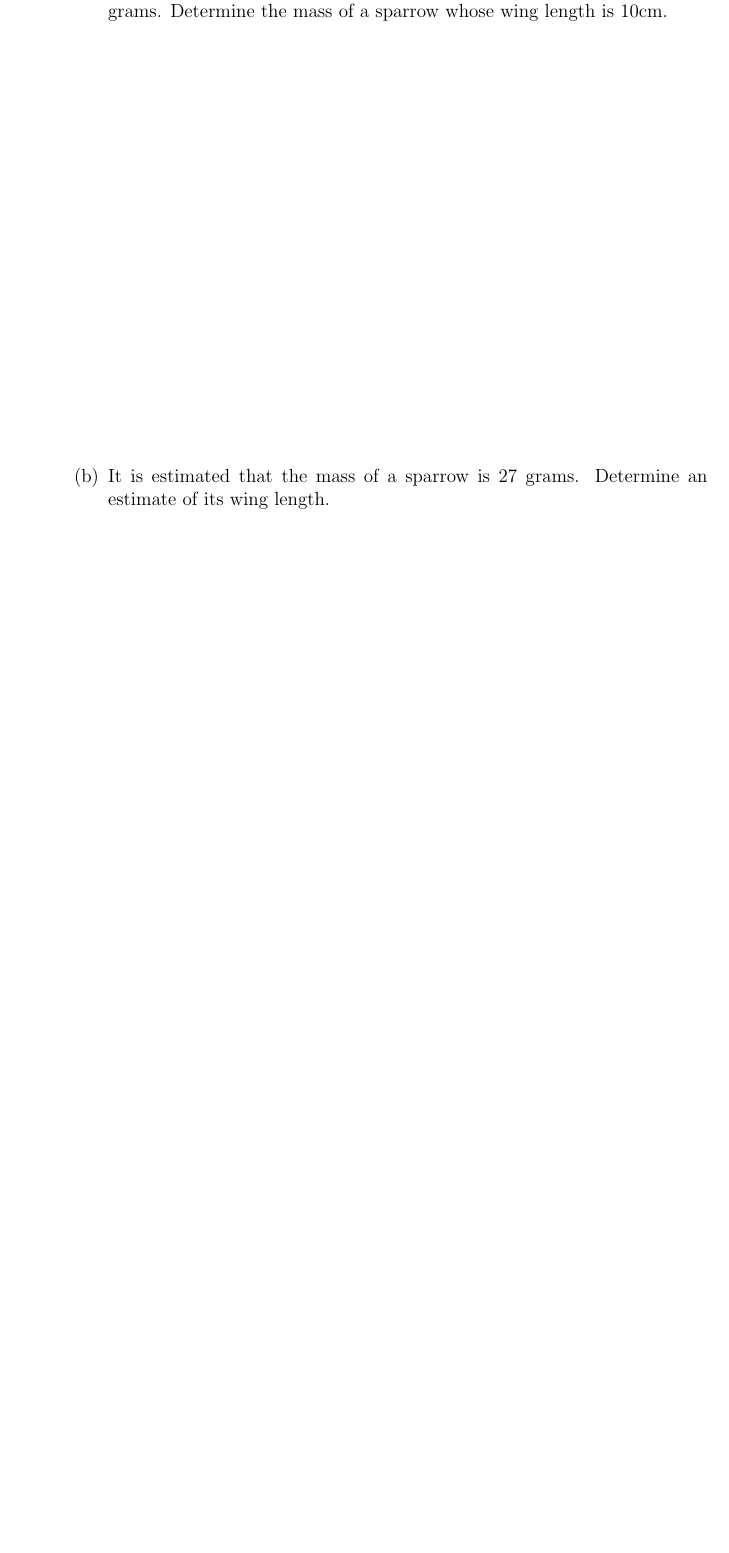
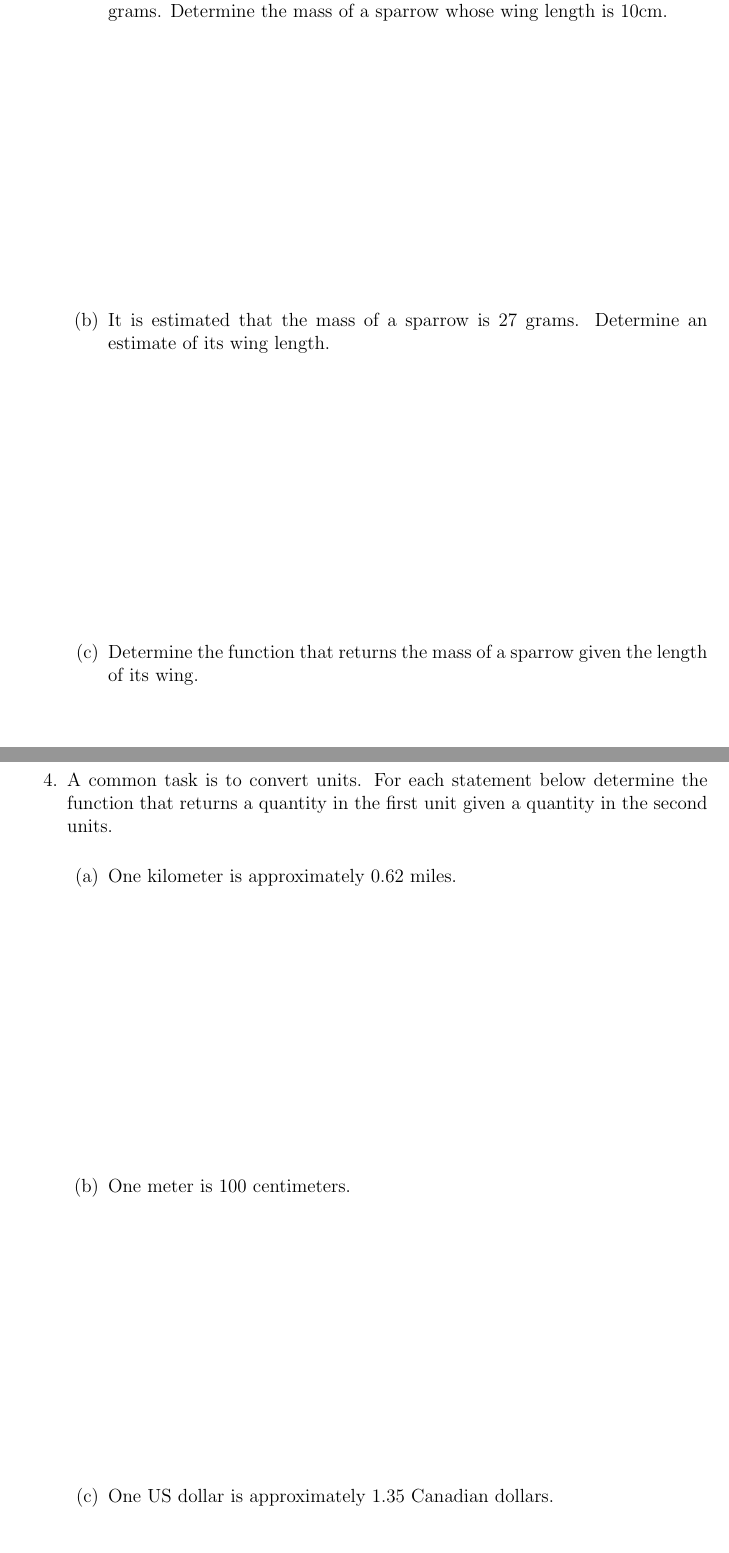
Before and after one commit to KellyBlack/Precalculus, a LaTeX thesis (labManual.tex, which reads functions/section_functions.tex): part of page 31 of 205 before the commit and two parts of pages 31 and 32 of 205 after it, the two joined at a grey line, cut so that both start at the same text, the shorter picture padded with empty space. The pictures show the PDF file labManual.pdf that the author committed with the source.

Commit message:
Made some minor changes to the activity on functions and added a question

```diff
--- a/functions/section_functions.tex
+++ b/functions/section_functions.tex
@@ -90,15 +93,36 @@
 
 \item The mass of a sparrow is proportional to the cube of the length of its wing.
   \begin{subproblem}
-    \item \label{sparrowWingArea} A sparrow is measured, and it has a wing length of 9cm and a mass of 30 grams.
-    Determine the mass of a sparrow whose wing length is 10cm.
+  \item \label{sparrowWingArea} A sparrow is measured, and it has a
+    wing length of 9cm and a mass of 30 grams.  Determine the mass of
+    a sparrow whose wing length is 10cm.
+
     \vfill
 
-    \item \label{sparrowMass} It is estimated that the mass of a sparrow is 27 grams. Determine an estimate
-    of its wing length.
+  \item \label{sparrowMass} It is estimated that the mass of a sparrow
+    is 27 grams. Determine an estimate of its wing length.
+
+    \vfill
+
+  \item Determine the function that returns the mass of a sparrow
+    given the length of its wing.
+
     \vfill
   \end{subproblem}
 
+\clearpage
+
+\item A common task is to convert units. For each statement below
+  determine the function that returns a quantity in the first unit
+  given a quantity in the second units.
+  \begin{subproblem}
+    \item One kilometer is approximately 0.62 miles.
+      \vfill
+    \item One meter is 100 centimeters.
+      \vfill
+    \item One US dollar is approximately 1.35 Canadian dollars.
+      \vfill
+  \end{subproblem}
 
 
 \end{problem}
```
Also changed, not shown: labManual.pdf, functions/section_functions.tex (21 more changed lines).
